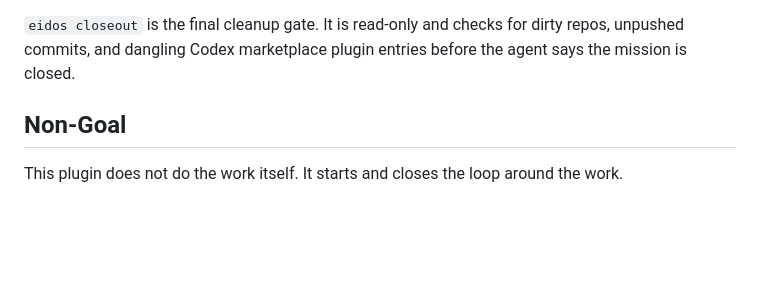
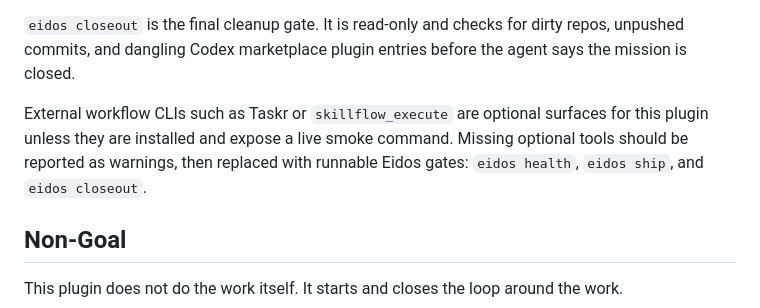
Before and after one commit to eidos-agi/eidos-marketplace, a Markdown page: plugins/eidos/README.md, the part around the change. Drawn GitHub-style; blank space fills up the shorter version.

Commit message:
Clarify Eidos plugin proof gates

```diff
--- a/plugins/eidos/README.md
+++ b/plugins/eidos/README.md
@@ -48,6 +48,11 @@ The first `eidos do` invocation runs PERCEIVE and CARDINALITY, writes a context
 When the CLI output or context bundle includes `recommended_faculties`, treat it as the routing answer. Invoke the named specialist/subagent, pass along the handoff and required evidence, then return to `eidos do --continue` with the proof bundle.
 
 `eidos closeout` is the final cleanup gate. It is read-only and checks for dirty repos, unpushed commits, and dangling Codex marketplace plugin entries before the agent says the mission is closed.
+
+External workflow CLIs such as Taskr or `skillflow_execute` are optional
+surfaces for this plugin unless they are installed and expose a live smoke
+command. Missing optional tools should be reported as warnings, then replaced
+with runnable Eidos gates: `eidos health`, `eidos ship`, and `eidos closeout`.
 
 ## Non-Goal
 
```
Also changed, not shown: 1 other file.
